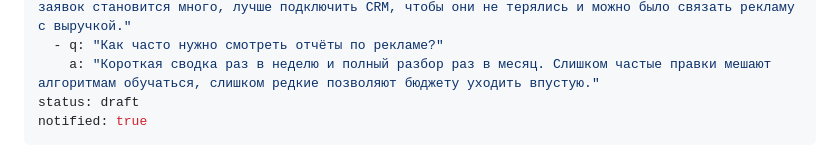
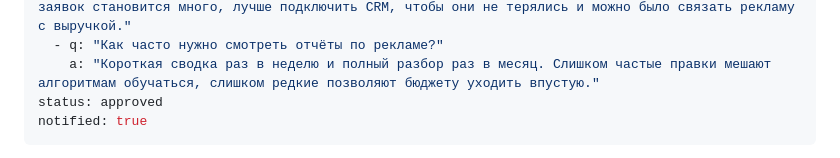
Before and after one commit to murzzsite/sivtsova-direct, a Markdown page: articles/kak-ocenivat-reklamu-v-yandeks-direkt.md, the part around the change. Rendered like a GitHub page.

Commit message:
blog: клиент нажал «Опубликовать» (articles/kak-ocenivat-reklamu-v-yandeks-direkt.md)

```diff
--- a/articles/kak-ocenivat-reklamu-v-yandeks-direkt.md
+++ b/articles/kak-ocenivat-reklamu-v-yandeks-direkt.md
@@ -21,7 +21,7 @@ faq:
     a: "Для старта можно обойтись таблицей, где отмечается, что стало с каждой заявкой. Когда заявок становится много, лучше подключить CRM, чтобы они не терялись и можно было связать рекламу с выручкой."
   - q: "Как часто нужно смотреть отчёты по рекламе?"
     a: "Короткая сводка раз в неделю и полный разбор раз в месяц. Слишком частые правки мешают алгоритмам обучаться, слишком редкие позволяют бюджету уходить впустую."
-status: draft
+status: approved
 notified: true
 ---
 Если вы когда-нибудь получали от подрядчика отчёт, где много цифр про показы, клики и CTR, а в конце неясно, стало ли клиентов больше, вы знаете, как выглядит реклама, которую измеряют не тем. Клики и показы описывают то, что делает реклама. Результат измеряется другим: заявками, их качеством и продажами. Разберёмся, как оценивать рекламу в Яндекс Директ так, чтобы по отчёту можно было принять решение, а не просто согласиться с графиками.
```
